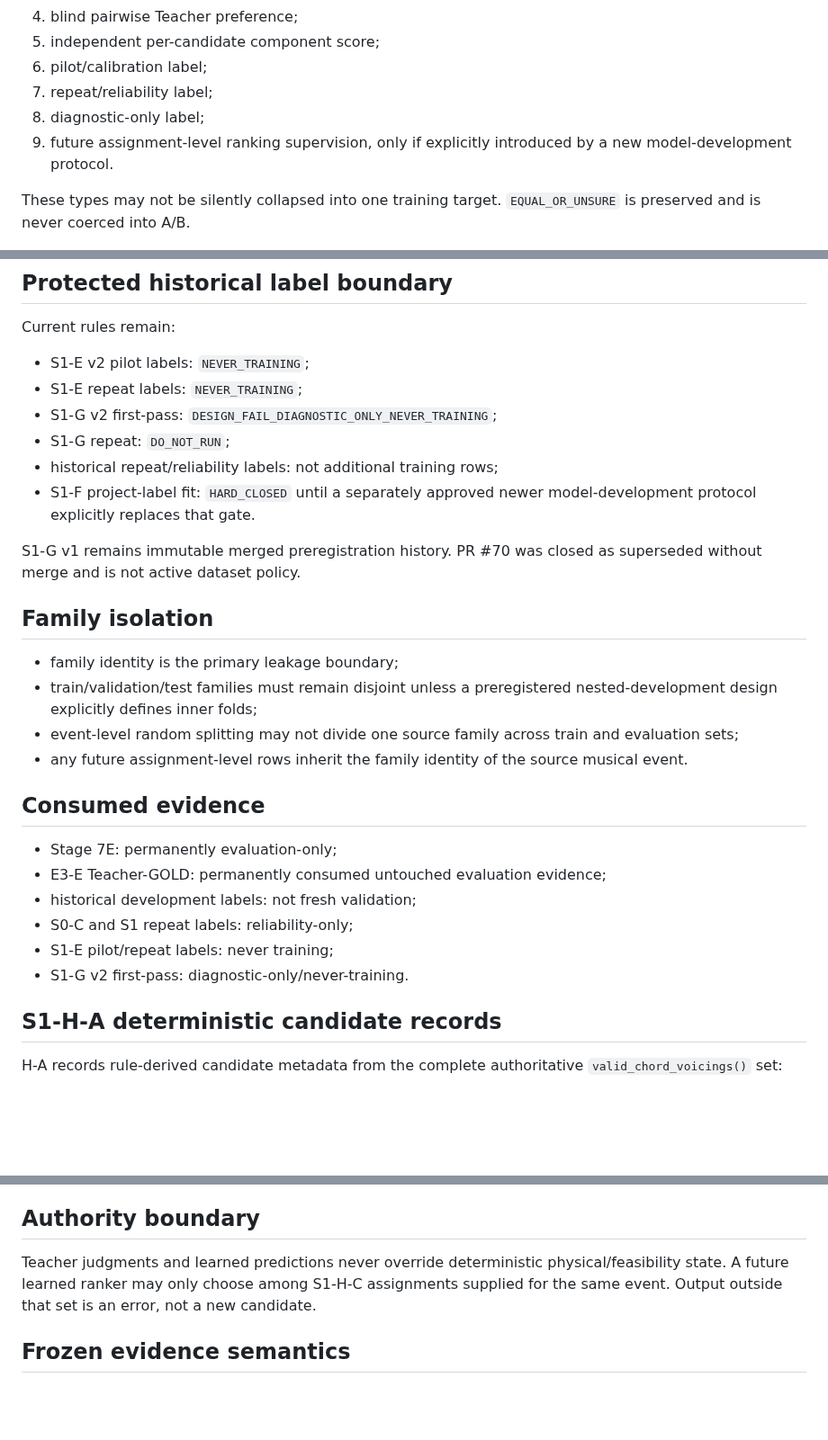
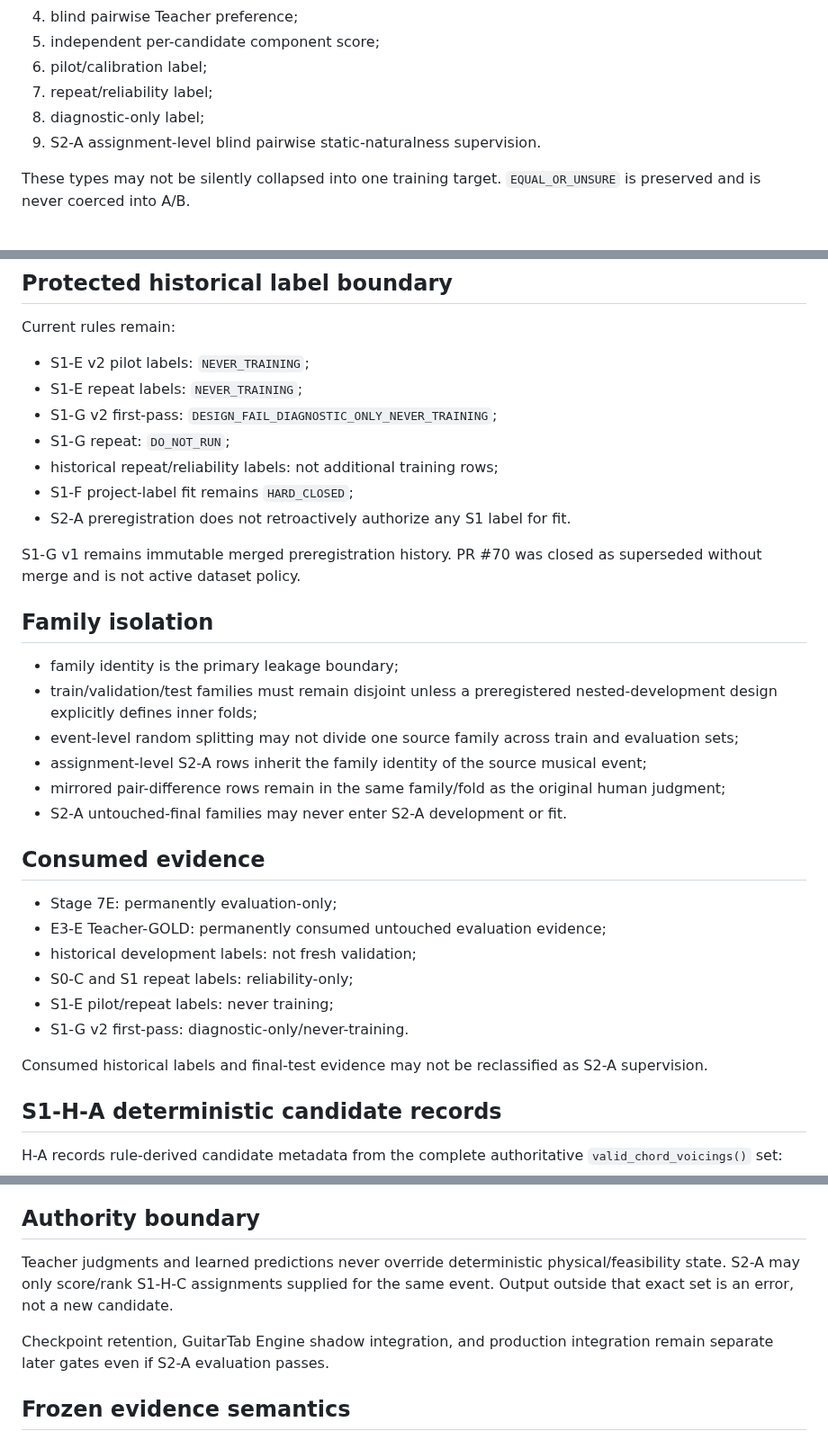
Before and after one commit to khfy7wpr5p-maker/st-guitar-fingering-training, a Markdown page: DATASET_CONTRACT.md, 3 parts joined by grey strips. Shown at 90% size. GitHub-like rendering; blank space fills up the shorter version.

```diff
--- a/DATASET_CONTRACT.md
+++ b/DATASET_CONTRACT.md
@@ -26,7 +26,7 @@ The repository distinguishes:
 6. pilot/calibration label;
 7. repeat/reliability label;
 8. diagnostic-only label;
-9. future assignment-level ranking supervision, only if explicitly introduced by a new model-development protocol.
+9. S2-A assignment-level blind pairwise static-naturalness supervision.
 
 These types may not be silently collapsed into one training target. `EQUAL_OR_UNSURE` is preserved and is never coerced into A/B.
 
@@ -39,7 +39,8 @@ Current rules remain:
 - S1-G v2 first-pass: `DESIGN_FAIL_DIAGNOSTIC_ONLY_NEVER_TRAINING`;
 - S1-G repeat: `DO_NOT_RUN`;
 - historical repeat/reliability labels: not additional training rows;
-- S1-F project-label fit: `HARD_CLOSED` until a separately approved newer model-development protocol explicitly replaces that gate.
+- S1-F project-label fit remains `HARD_CLOSED`;
+- S2-A preregistration does not retroactively authorize any S1 label for fit.
 
 S1-G v1 remains immutable merged preregistration history. PR #70 was closed as superseded without merge and is not active dataset policy.
 
@@ -48,7 +49,9 @@ S1-G v1 remains immutable merged preregistration history. PR #70 was closed as s
 - family identity is the primary leakage boundary;
 - train/validation/test families must remain disjoint unless a preregistered nested-development design explicitly defines inner folds;
 - event-level random splitting may not divide one source family across train and evaluation sets;
-- any future assignment-level rows inherit the family identity of the source musical event.
+- assignment-level S2-A rows inherit the family identity of the source musical event;
+- mirrored pair-difference rows remain in the same family/fold as the original human judgment;
+- S2-A untouched-final families may never enter S2-A development or fit.
 
 ## Consumed evidence
 
@@ -58,6 +61,8 @@ S1-G v1 remains immutable merged preregistration history. PR #70 was closed as s
 - S0-C and S1 repeat labels: reliability-only;
 - S1-E pilot/repeat labels: never training;
 - S1-G v2 first-pass: diagnostic-only/never-training.
+
+Consumed historical labels and final-test evidence may not be reclassified as S2-A supervision.
 
 ## S1-H-A deterministic candidate records
 
@@ -130,7 +178,9 @@ The model target must reference H-C `assignment_id` values and must never redefi
 
 ## Authority boundary
 
-Teacher judgments and learned predictions never override deterministic physical/feasibility state. A future learned ranker may only choose among S1-H-C assignments supplied for the same event. Output outside that set is an error, not a new candidate.
+Teacher judgments and learned predictions never override deterministic physical/feasibility state. S2-A may only score/rank S1-H-C assignments supplied for the same event. Output outside that exact set is an error, not a new candidate.
+
+Checkpoint retention, GuitarTab Engine shadow integration, and production integration remain separate later gates even if S2-A evaluation passes.
 
 ## Frozen evidence semantics
 
```
Also changed, not shown: other parts of DATASET_CONTRACT.md (+54 -11 lines).
